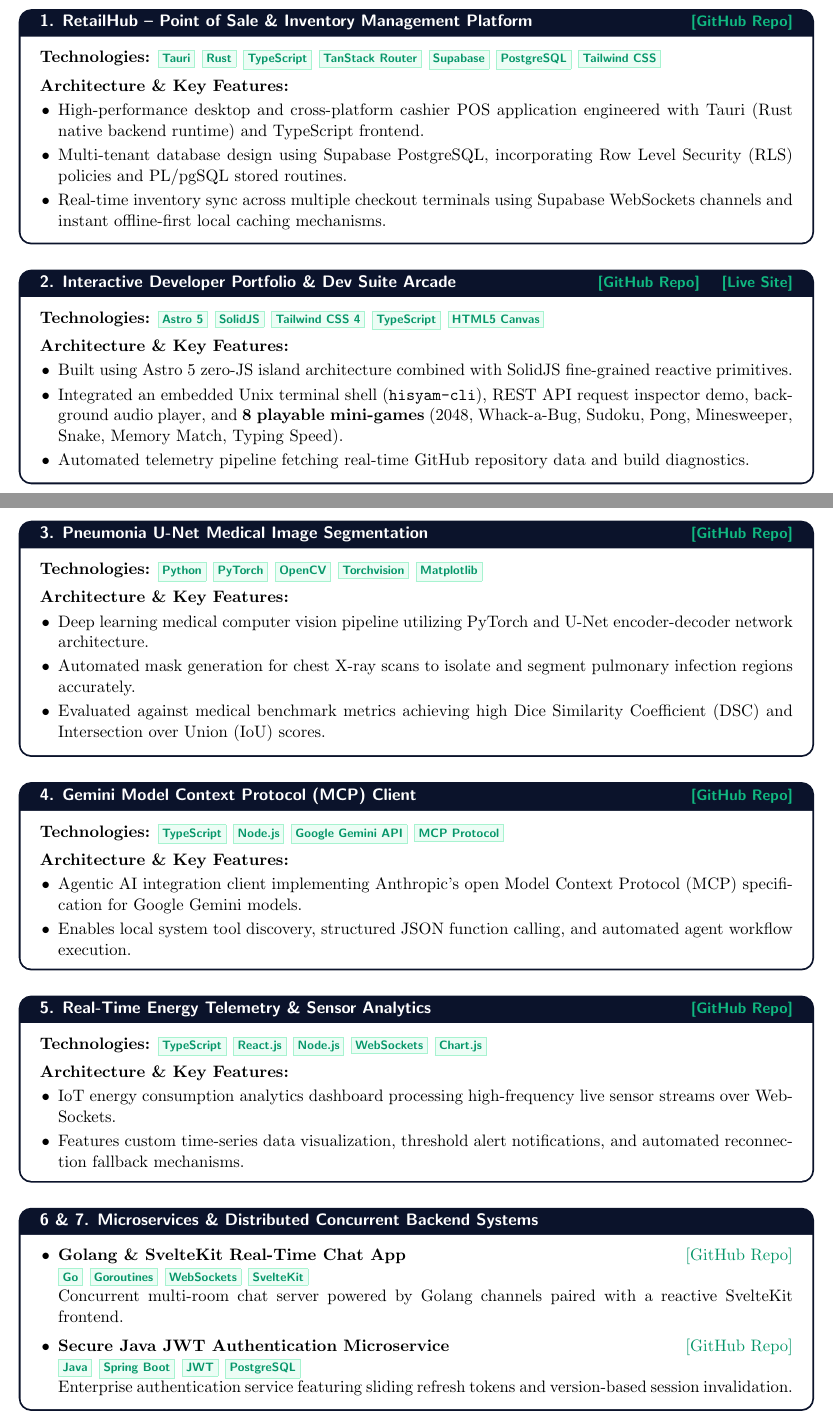
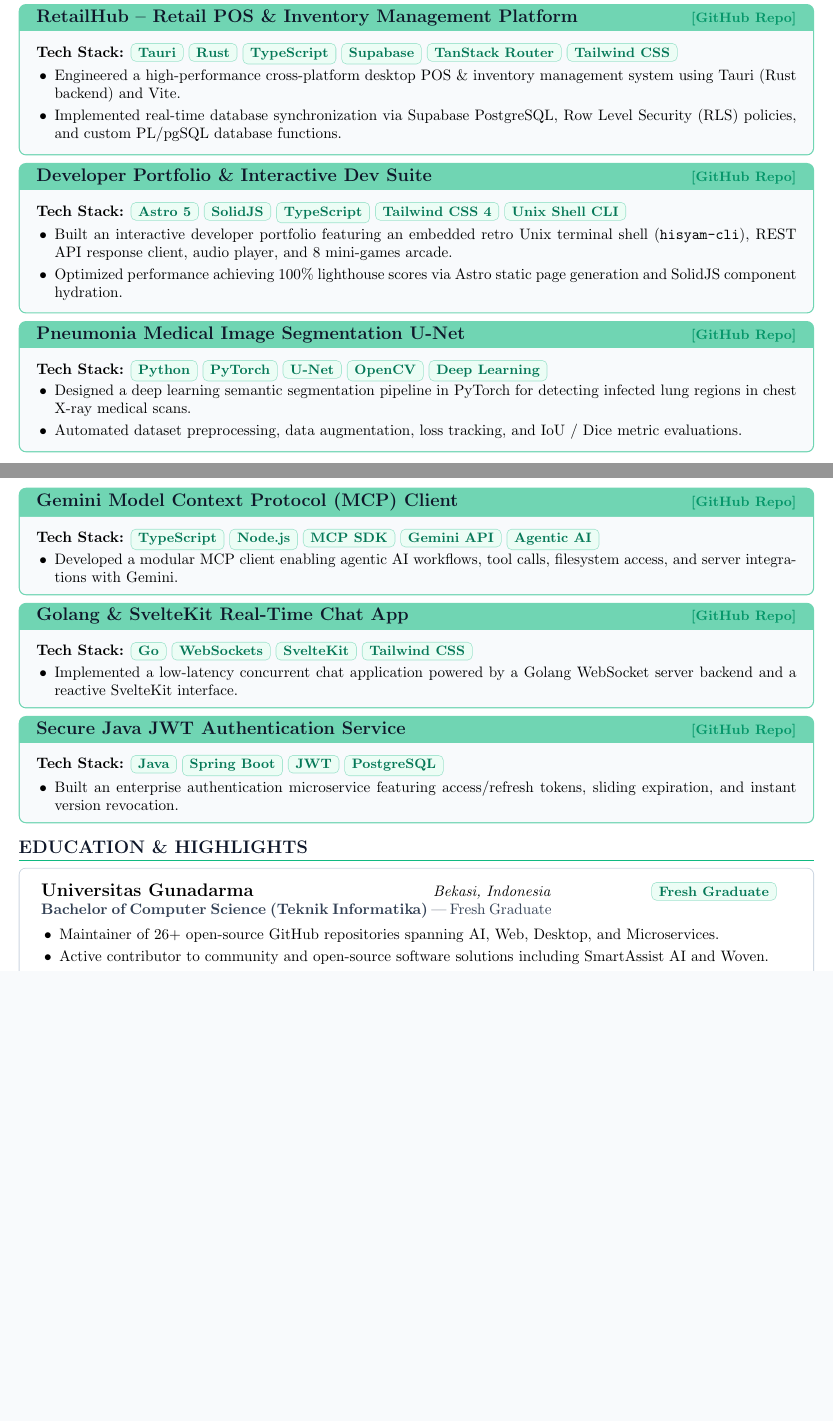
Before and after one commit to caleheinzz25/portofolio-2, a LaTeX document (docs/portfolio/portfolio.tex): two parts of pages 1 and 2 of 2, joined at a grey line, cut so that both start at the same text, the shorter picture padded with empty space. Compiled offline with pdfLaTeX.

Commit message:
docs: add decorated LaTeX portfolio document with profile photo slot

```diff
--- a/docs/portfolio/portfolio.tex
+++ b/docs/portfolio/portfolio.tex
@@ -87 +103,0 @@
-\textbf{AI \& Deep Learning} & PyTorch, U-Net Architecture, OpenCV, Model Context Protocol (MCP), Google Gemini API \\
@@ -98,132 +123,64 @@
-\vspace{2pt}
+\section{FEATURED PROJECTS}
 
-% ----- PROJECT 1: RETAILHUB -----
-\begin{tcolorbox}[
-    colback=white,
-    colframe=navyDark,
-    arc=2.5mm,
-    boxrule=1.2pt,
-    title={\color{white}\bfseries\sffamily 1. RetailHub -- Point of Sale \& Inventory Management Platform \hfill \small\href{https://github.com/caleheinzz25/retailhub}{\color{emeraldAccent}[GitHub Repo]}},
-    coltitle=white,
-    colbacktitle=navyDark,
-    top=6pt,bottom=6pt,left=10pt,right=10pt
-]
-\textbf{Technologies:} \techtag{Tauri} \techtag{Rust} \techtag{TypeScript} \techtag{TanStack Router} \techtag{Supabase} \techtag{PostgreSQL} \techtag{Tailwind CSS}\\[5pt]
-\textbf{Architecture \& Key Features:}
+\begin{projectcard}{RetailHub -- Retail POS \& Inventory Management Platform}{https://github.com/caleheinzz25/retailhub}
+\textbf{Tech Stack:} \skilltag{Tauri} \skilltag{Rust} \skilltag{TypeScript} \skilltag{Supabase} \skilltag{TanStack Router} \skilltag{Tailwind CSS}
 \begin{itemize}
-    \item High-performance desktop and cross-platform cashier POS application engineered with Tauri (Rust native backend runtime) and TypeScript frontend.
-    \item Multi-tenant database design using Supabase PostgreSQL, incorporating Row Level Security (RLS) policies and PL/pgSQL stored routines.
-    \item Real-time inventory sync across multiple checkout terminals using Supabase WebSockets channels and instant offline-first local caching mechanisms.
+    \item Engineered a high-performance cross-platform desktop POS \& inventory management system using Tauri (Rust backend) and Vite.
+    \item Implemented real-time database synchronization via Supabase PostgreSQL, Row Level Security (RLS) policies, and custom PL/pgSQL database functions.
 \end{itemize}
-\end{tcolorbox}
+\end{projectcard}
 
-\vspace{3pt}
+\begin{projectcard}{Developer Portfolio \& Interactive Dev Suite}{https://github.com/caleheinzz25/portofolio-2}
+\textbf{Tech Stack:} \skilltag{Astro 5} \skilltag{SolidJS} \skilltag{TypeScript} \skilltag{Tailwind CSS 4} \skilltag{Unix Shell CLI}
+\begin{itemize}
+    \item Built an interactive developer portfolio featuring an embedded retro Unix terminal shell (\texttt{hisyam-cli}), REST API response client, audio player, and 8 mini-games arcade.
+    \item Optimized performance achieving 100\% lighthouse scores via Astro static page generation and SolidJS component hydration.
+\end{itemize}
+\end{projectcard}
 
-% ----- PROJECT 2: PORTFOLIO DEV SUITE -----
-\begin{tcolorbox}[
-    colback=white,
-    colframe=navyDark,
-    arc=2.5mm,
-    boxrule=1.2pt,
-    title={\color{white}\bfseries\sffamily 2. Interactive Developer Portfolio \& Dev Suite Arcade \hfill \small\href{https://github.com/caleheinzz25/portofolio-2}{\color{emeraldAccent}[GitHub Repo]} \quad \href{https://mhisyam.com}{\color{emeraldAccent}[Live Site]}},
-    coltitle=white,
-    colbacktitle=navyDark,
-    top=6pt,bottom=6pt,left=10pt,right=10pt
-]
-\textbf{Technologies:} \techtag{Astro 5} \techtag{SolidJS} \techtag{Tailwind CSS 4} \techtag{TypeScript} \techtag{HTML5 Canvas}\\[5pt]
-\textbf{Architecture \& Key Features:}
+\begin{projectcard}{Pneumonia Medical Image Segmentation U-Net}{https://github.com/caleheinzz25/pneumonia-segmentation-unet}
+\textbf{Tech Stack:} \skilltag{Python} \skilltag{PyTorch} \skilltag{U-Net} \skilltag{OpenCV} \skilltag{Deep Learning}
 \begin{itemize}
-    \item Built using Astro 5 zero-JS island architecture combined with SolidJS fine-grained reactive primitives.
-    \item Integrated an embedded Unix terminal shell (\texttt{hisyam-cli}), REST API request inspector demo, background audio player, and \textbf{8 playable mini-games} (2048, Whack-a-Bug, Sudoku, Pong, Minesweeper, Snake, Memory Match, Typing Speed).
-    \item Automated telemetry pipeline fetching real-time GitHub repository data and build diagnostics.
+    \item Designed a deep learning semantic segmentation pipeline in PyTorch for detecting infected lung regions in chest X-ray medical scans.
+    \item Automated dataset preprocessing, data augmentation, loss tracking, and IoU / Dice metric evaluations.
 \end{itemize}
-\end{tcolorbox}
+\end{projectcard}
 
-\vspace{3pt}
+\begin{projectcard}{Gemini Model Context Protocol (MCP) Client}{https://github.com/caleheinzz25/mcp-client-gemini}
+\textbf{Tech Stack:} \skilltag{TypeScript} \skilltag{Node.js} \skilltag{MCP SDK} \skilltag{Gemini API} \skilltag{Agentic AI}
+\begin{itemize}
+    \item Developed a modular MCP client enabling agentic AI workflows, tool calls, filesystem access, and server integrations with Gemini.
+\end{itemize}
+\end{projectcard}
 
-% ----- PROJECT 3: PNEUMONIA U-NET -----
-\begin{tcolorbox}[
-    colback=white,
-    colframe=navyDark,
-    arc=2.5mm,
-    boxrule=1.2pt,
-    title={\color{white}\bfseries\sffamily 3. Pneumonia U-Net Medical Image Segmentation \hfill \small\href{https://github.com/caleheinzz25/pneumonia-segmentation-unet}{\color{emeraldAccent}[GitHub Repo]}},
-    coltitle=white,
-    colbacktitle=navyDark,
-    top=6pt,bottom=6pt,left=10pt,right=10pt
-]
-\textbf{Technologies:} \techtag{Python} \techtag{PyTorch} \techtag{OpenCV} \techtag{Torchvision} \techtag{Matplotlib}\\[5pt]
-\textbf{Architecture \& Key Features:}
+\begin{projectcard}{Golang \& SvelteKit Real-Time Chat App}{https://github.com/caleheinzz25/golang-sveltekit-realtime-chatapp}
+\textbf{Tech Stack:} \skilltag{Go} \skilltag{WebSockets} \skilltag{SvelteKit} \skilltag{Tailwind CSS}
 \begin{itemize}
-    \item Deep learning medical computer vision pipeline utilizing PyTorch and U-Net encoder-decoder network architecture.
-    \item Automated mask generation for chest X-ray scans to isolate and segment pulmonary infection regions accurately.
-    \item Evaluated against medical benchmark metrics achieving high Dice Similarity Coefficient (DSC) and Intersection over Union (IoU) scores.
+    \item Implemented a low-latency concurrent chat application powered by a Golang WebSocket server backend and a reactive SvelteKit interface.
 \end{itemize}
-\end{tcolorbox}
+\end{projectcard}
 
-\vspace{3pt}
+\begin{projectcard}{Secure Java JWT Authentication Service}{https://github.com/caleheinzz25/jwt-auth-with-refreshToken-and-versionToken}
+\textbf{Tech Stack:} \skilltag{Java} \skilltag{Spring Boot} \skilltag{JWT} \skilltag{PostgreSQL}
+\begin{itemize}
+    \item Built an enterprise authentication microservice featuring access/refresh tokens, sliding expiration, and instant version revocation.
+\end{itemize}
+\end{projectcard}
 
-% ----- PROJECT 4: GEMINI MCP CLIENT -----
-\begin{tcolorbox}[
-    colback=white,
-    colframe=navyDark,
-    arc=2.5mm,
-    boxrule=1.2pt,
-    title={\color{white}\bfseries\sffamily 4. Gemini Model Context Protocol (MCP) Client \hfill \small\href{https://github.com/caleheinzz25/mcp-client-gemini}{\color{emeraldAccent}[GitHub Repo]}},
-    coltitle=white,
-    colbacktitle=navyDark,
-    top=6pt,bottom=6pt,left=10pt,right=10pt
-]
-\textbf{Technologies:} \techtag{TypeScript} \techtag{Node.js} \techtag{Google Gemini API} \techtag{MCP Protocol}\\[5pt]
-\textbf{Architecture \& Key Features:}
+% ==================== EDUCATION & HIGHLIGHTS ====================
+\section{EDUCATION \& HIGHLIGHTS}
+\begin{tcolorbox}[colframe=cardBorder, colback=white, boxrule=0.6pt, arc=4pt, top=6pt, bottom=6pt]
+\begin{minipage}[t]{0.68\textwidth}
+    \textbf{\large Universitas Gunadarma} \hfill \textit{Bekasi, Indonesia}\\
+    \textcolor{darkSlate}{\textbf{Bachelor of Computer Science (Teknik Informatika)} — Fresh Graduate}
+\end{minipage}%
+\begin{minipage}[t]{0.30\textwidth}
+    \hfill \skilltag{Fresh Graduate}
+\end{minipage}
+\vspace{4pt}
 \begin{itemize}
-    \item Agentic AI integration client implementing Anthropic's open Model Context Protocol (MCP) specification for Google Gemini models.
-    \item Enables local system tool discovery, structured JSON function calling, and automated agent workflow execution.
-\end{itemize}
-\end{tcolorbox}
-
-\vspace{3pt}
-
-% ----- PROJECT 5: REALTIME ENERGY TELEMETRY -----
-\begin{tcolorbox}[
-    colback=white,
-    colframe=navyDark,
-    arc=2.5mm,
-    boxrule=1.2pt,
-    title={\color{white}\bfseries\sffamily 5. Real-Time Energy Telemetry \& Sensor Analytics \hfill \small\href{https://github.com/caleheinzz25/realtime-energy-monitoring}{\color{emeraldAccent}[GitHub Repo]}},
-    coltitle=white,
-    colbacktitle=navyDark,
-    top=6pt,bottom=6pt,left=10pt,right=10pt
-]
-\textbf{Technologies:} \techtag{TypeScript} \techtag{React.js} \techtag{Node.js} \techtag{WebSockets} \techtag{Chart.js}\\[5pt]
-\textbf{Architecture \& Key Features:}
-\begin{itemize}
-    \item IoT energy consumption analytics dashboard processing high-frequency live sensor streams over WebSockets.
-    \item Features custom time-series data visualization, threshold alert notifications, and automated reconnection fallback mechanisms.
-\end{itemize}
-\end{tcolorbox}
-
-\vspace{3pt}
-
-% ----- PROJECT 6 & 7 GRID -----
-\begin{tcolorbox}[
-    colback=white,
-    colframe=navyDark,
-    arc=2.5mm,
-    boxrule=1.2pt,
-    title={\color{white}\bfseries\sffamily 6 \& 7. Microservices \& Distributed Concurrent Backend Systems},
-    coltitle=white,
-    colbacktitle=navyDark,
-    top=6pt,bottom=6pt,left=10pt,right=10pt
-]
-\begin{itemize}
-    \item \textbf{Golang \& SvelteKit Real-Time Chat App} \hfill \href{https://github.com/caleheinzz25/golang-sveltekit-realtime-chatapp}{\color{emeraldDark}[GitHub Repo]}\\
-    \techtag{Go} \techtag{Goroutines} \techtag{WebSockets} \techtag{SvelteKit}\\
-    Concurrent multi-room chat server powered by Golang channels paired with a reactive SvelteKit frontend.
-    \vspace{3pt}
-    \item \textbf{Secure Java JWT Authentication Microservice} \hfill \href{https://github.com/caleheinzz25/jwt-auth-with-refreshToken-and-versionToken}{\color{emeraldDark}[GitHub Repo]}\\
-    \techtag{Java} \techtag{Spring Boot} \techtag{JWT} \techtag{PostgreSQL}\\
-    Enterprise authentication service featuring sliding refresh tokens and version-based session invalidation.
+    \item Maintainer of 26+ open-source GitHub repositories spanning AI, Web, Desktop, and Microservices.
+    \item Active contributor to community and open-source software solutions including SmartAssist AI and Woven.
 \end{itemize}
 \end{tcolorbox}
 
```
Also changed, not shown: docs/portfolio/portfolio.md (deleted, +0 -77 lines), docs/portfolio/portfolio.pdf, docs/portfolio/profile.png (added), docs/portfolio/portfolio.tex (160 more changed lines), 1 other file.
